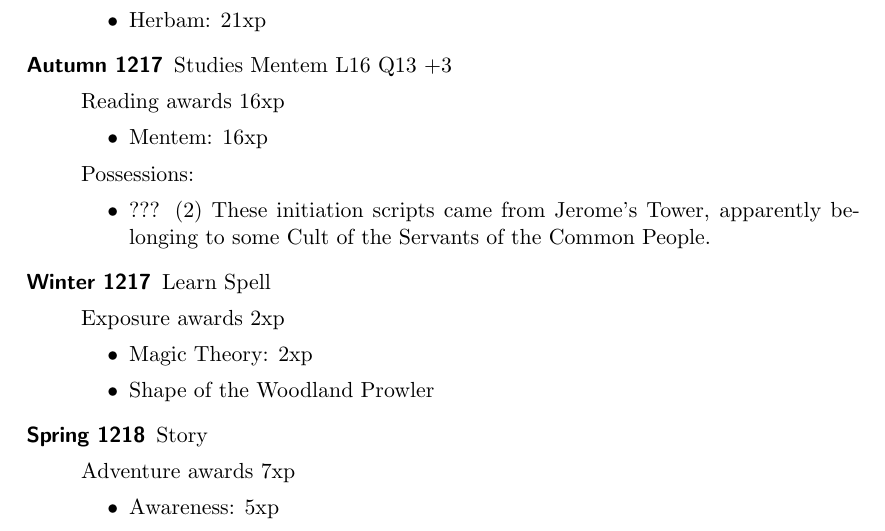
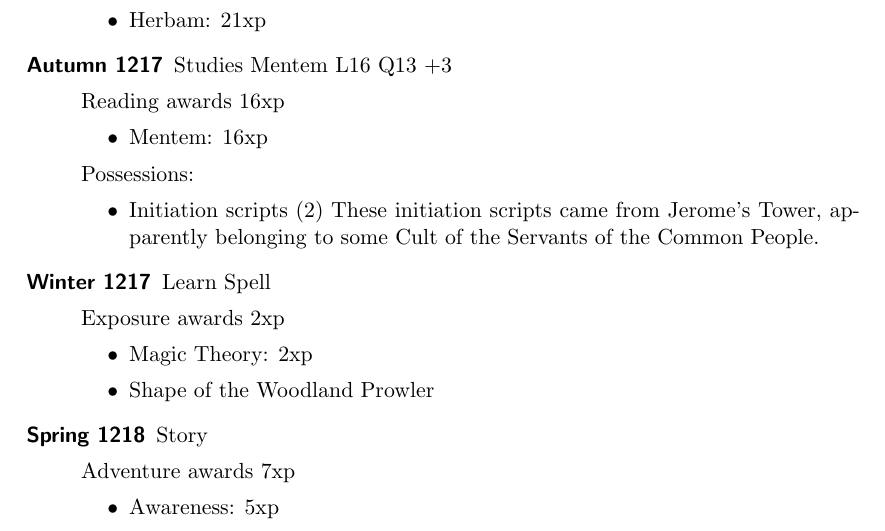
Before and after one commit to lokearm/armchar-swish, a LaTeX document (client/baseline-adv.tex): part of the page, cut so that both start at the same text. Compiled offline with pdfLaTeX.

Commit message:
Fixed baseline test file

```diff
--- a/client/baseline-adv.tex
+++ b/client/baseline-adv.tex
@@ -20,7 +20,7 @@
     \end{itemize}
     Possessions:
     \begin{itemize}
-      \item ??? (2)
+      \item Initiation scripts (2)
              These initiation scripts came from Jerome's Tower, apparently belonging to some Cult of the Servants of the Common People.
     \end{itemize}
   \item[Winter 1217]
```
